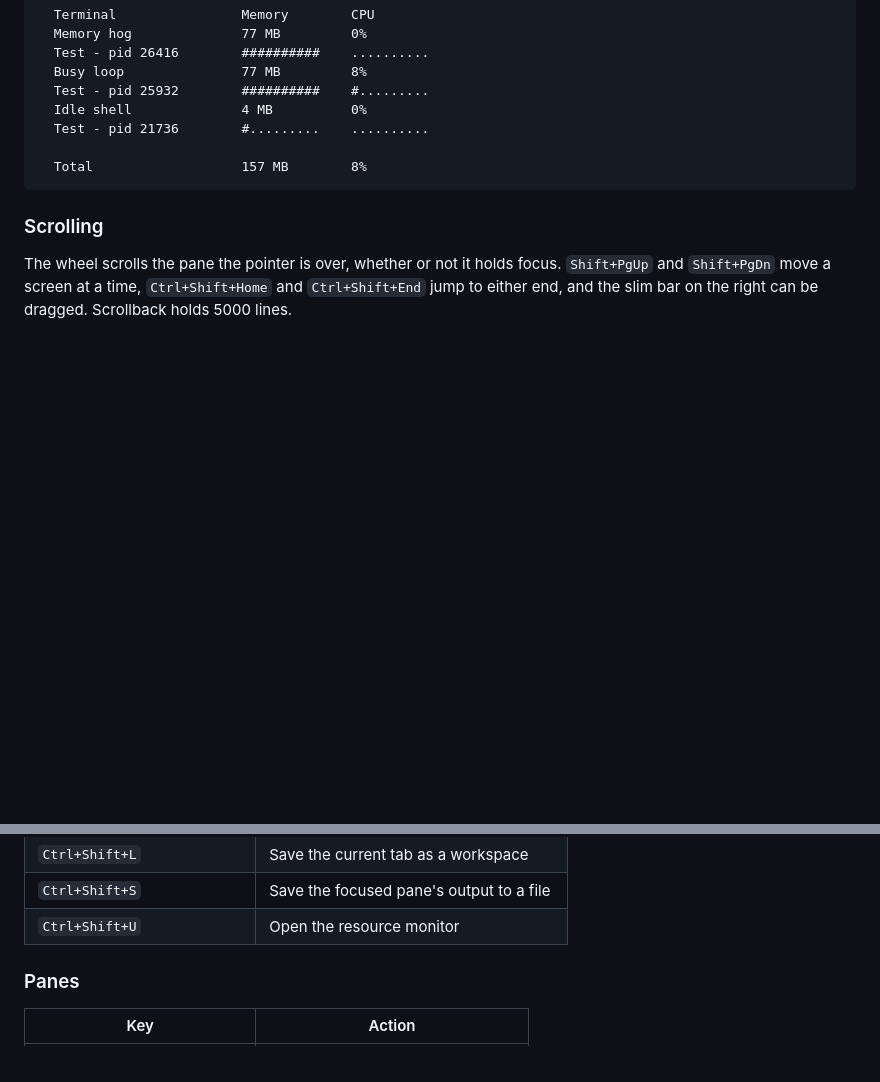
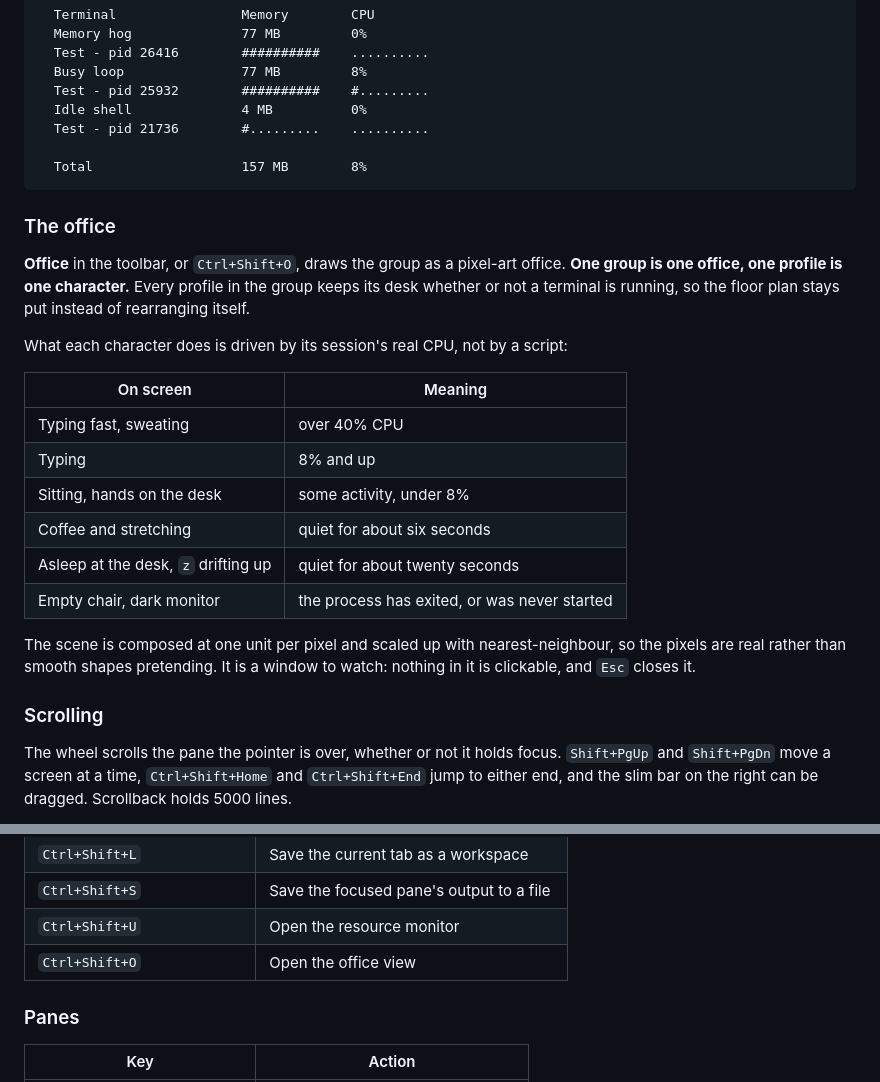
Before and after one commit to alenovan/terminal-manager, a Markdown page: README.md, 2 parts joined by grey strips. Drawn GitHub-style; blank space fills up the shorter version.

````diff
--- a/README.md
+++ b/README.md
@@ -214,6 +214,27 @@ Resources
   Total                   157 MB        8%
 ```
 
+### The office
+
+**Office** in the toolbar, or `Ctrl+Shift+O`, draws the group as a pixel-art office. **One group is
+one office, one profile is one character.** Every profile in the group keeps its desk whether or not
+a terminal is running, so the floor plan stays put instead of rearranging itself.
+
+What each character does is driven by its session's real CPU, not by a script:
+
+| On screen | Meaning |
+|---|---|
+| Typing fast, sweating | over 40% CPU |
+| Typing | 8% and up |
+| Sitting, hands on the desk | some activity, under 8% |
+| Coffee and stretching | quiet for about six seconds |
+| Asleep at the desk, `z` drifting up | quiet for about twenty seconds |
+| Empty chair, dark monitor | the process has exited, or was never started |
+
+The scene is composed at one unit per pixel and scaled up with nearest-neighbour, so the pixels are
+real rather than smooth shapes pretending. It is a window to watch: nothing in it is clickable, and
+`Esc` closes it.
+
 ### Scrolling
 
 The wheel scrolls the pane the pointer is over, whether or not it holds focus. `Shift+PgUp` and
@@ -279,6 +300,7 @@ Python.
 | `Ctrl+Shift+L` | Save the current tab as a workspace |
 | `Ctrl+Shift+S` | Save the focused pane's output to a file |
 | `Ctrl+Shift+U` | Open the resource monitor |
+| `Ctrl+Shift+O` | Open the office view |
 
 ### Panes
 
````
Also changed, not shown: README.id.md (+22 -0 lines).
